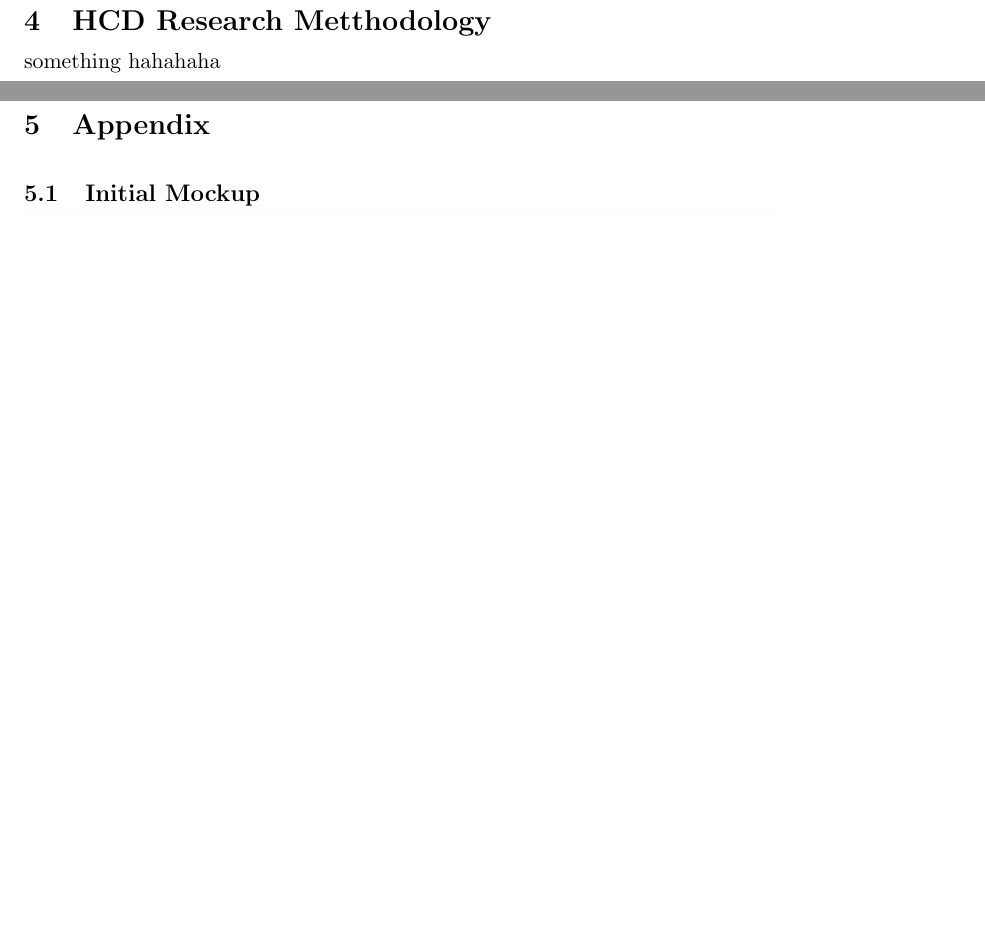
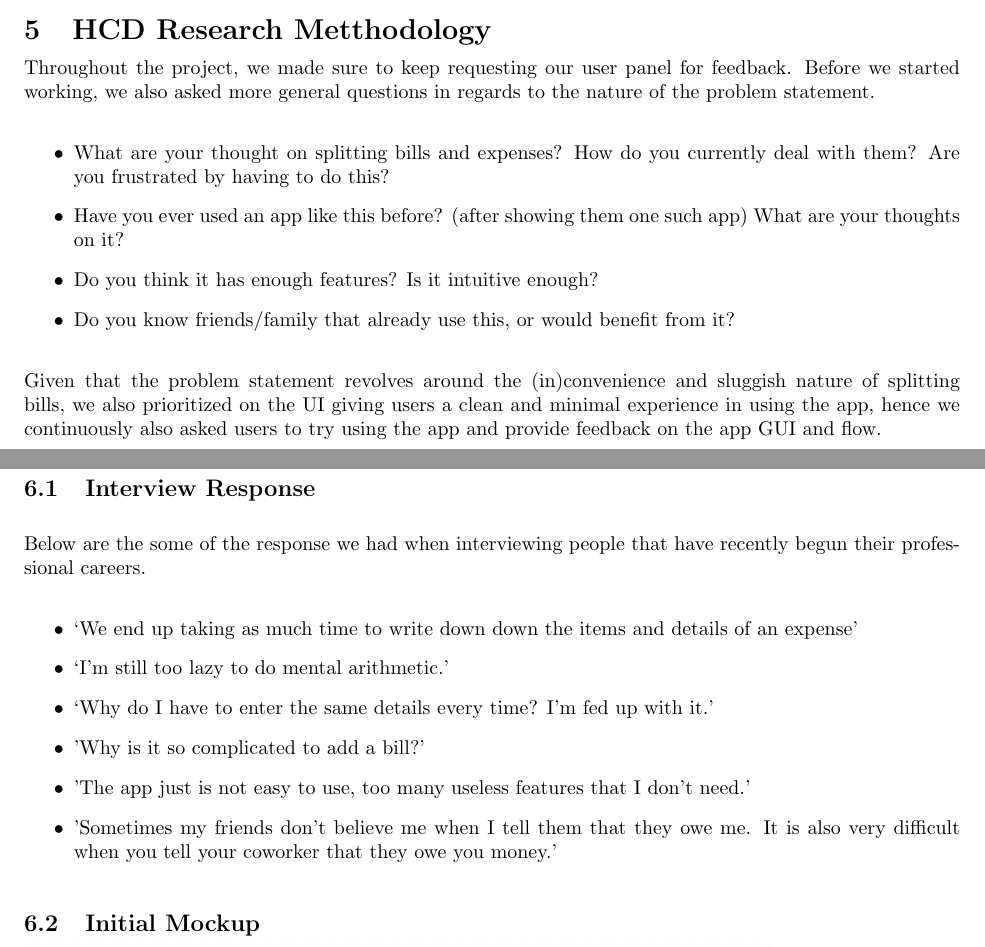
Before and after one commit to jackel119/webapps-android, a LaTeX document (documentation/main.tex): two parts of pages 2 and 3 of 8, joined at a grey line, cut so that both start at the same text, the shorter picture padded with empty space. Compiled offline with pdfLaTeX.

Commit message:
Finished writing the bulk of it but still needs rearranging

```diff
--- a/documentation/main.tex
+++ b/documentation/main.tex
@@ -1,4 +1,4 @@
-\documentclass[a4wide, 11pt]{article}
+\documentclass[a4wide, 10pt]{article}
 \usepackage{a4, fullpage, graphicx}
 \setlength{\parskip}{0.3cm}
 \setlength{\parindent}{0cm}
@@ -40,10 +49,33 @@ We believe that with those features, as well as a simple and clean interface, wo
 
 \section{HCD Research Metthodology}
 \vspace{-3ex}
-something hahahaha~
+Throughout the project, we made sure to keep requesting our user panel for feedback. Before we started working, we also asked more general questions in regards to the nature of the problem statement.
+
+\begin{itemize}
+\item What are your thought on splitting bills and expenses? How do you currently deal with them? Are you frustrated by having to do this?
+\item Have you ever used an app like this before? (after showing them one such app) What are your thoughts on it?
+\item Do you think it has enough features? Is it intuitive enough?
+\item Do you know friends/family that already use this, or would benefit from it?
+\end{itemize}
+
+Given that the problem statement revolves around the (in)convenience and sluggish nature of splitting bills, we also prioritized on the UI giving users a clean and minimal experience in using the app, hence we continuously also asked users to try using the app and provide feedback on the app GUI and flow.
+
 
 \newpage
 \section{Appendix}
+
+\subsection{Interview Response}
+\label{intRes}
+Below are the some of the response we had when interviewing people that have recently begun their professional careers.
+
+\begin{itemize}
+  \item ‘We end up taking as much time to write down down the items and details of an expense’
+  \item ‘I’m still too lazy to do mental arithmetic.’
+  \item ‘Why do I have to enter the same details every time? I'm fed up with it.’
+  \item 'Why is it so complicated to add a bill?'
+  \item 'The app just is not easy to use, too many useless features that I don't need.'
+  \item 'Sometimes my friends don't believe me when I tell them that they owe me. It is also very difficult when you tell your coworker that they owe you money.'
+\end{itemize}
 
 \subsection{Initial Mockup}
 \vspace{-3ex}
```
Also changed, not shown: documentation/main.pdf (deleted), documentation/main.tex (21 more changed lines), 1 other file.
